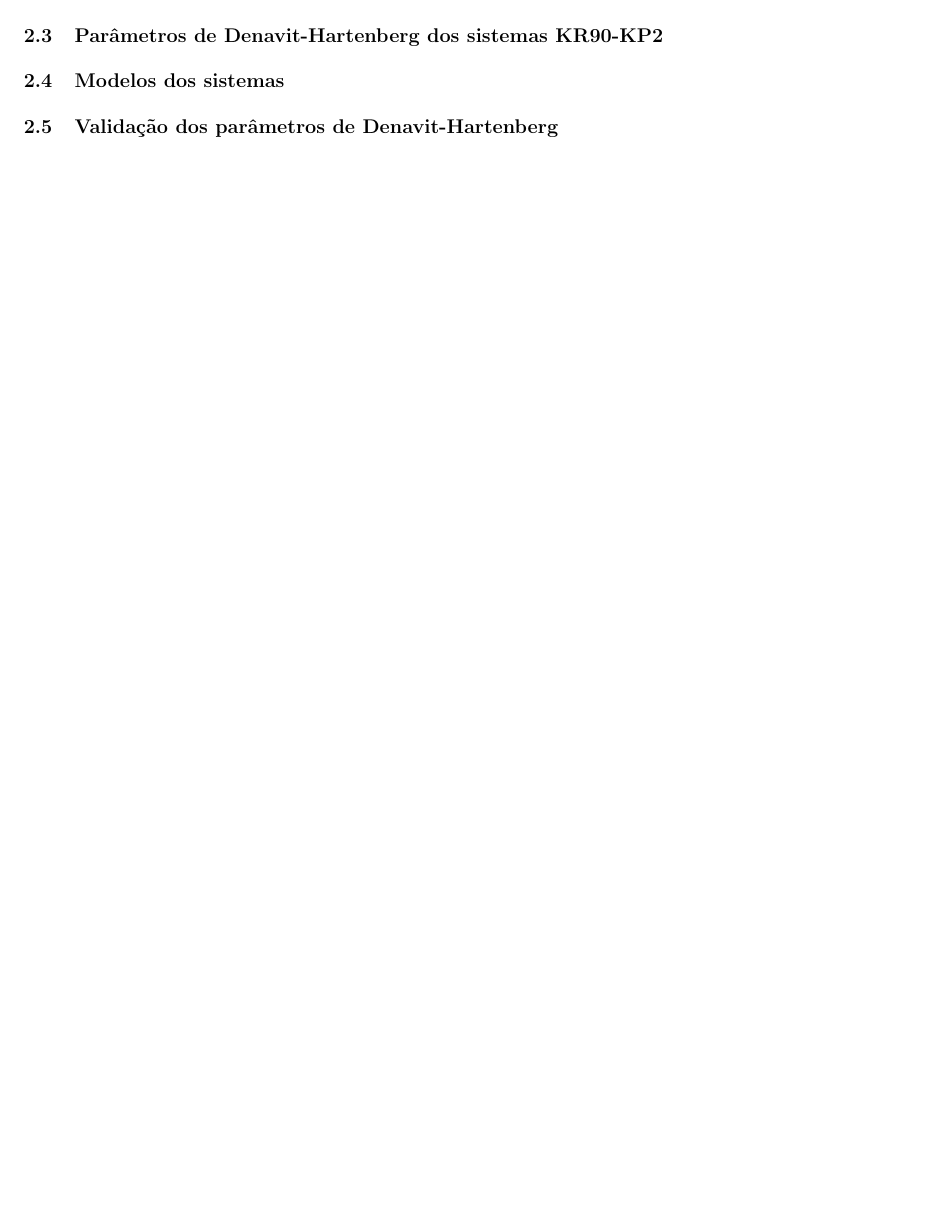
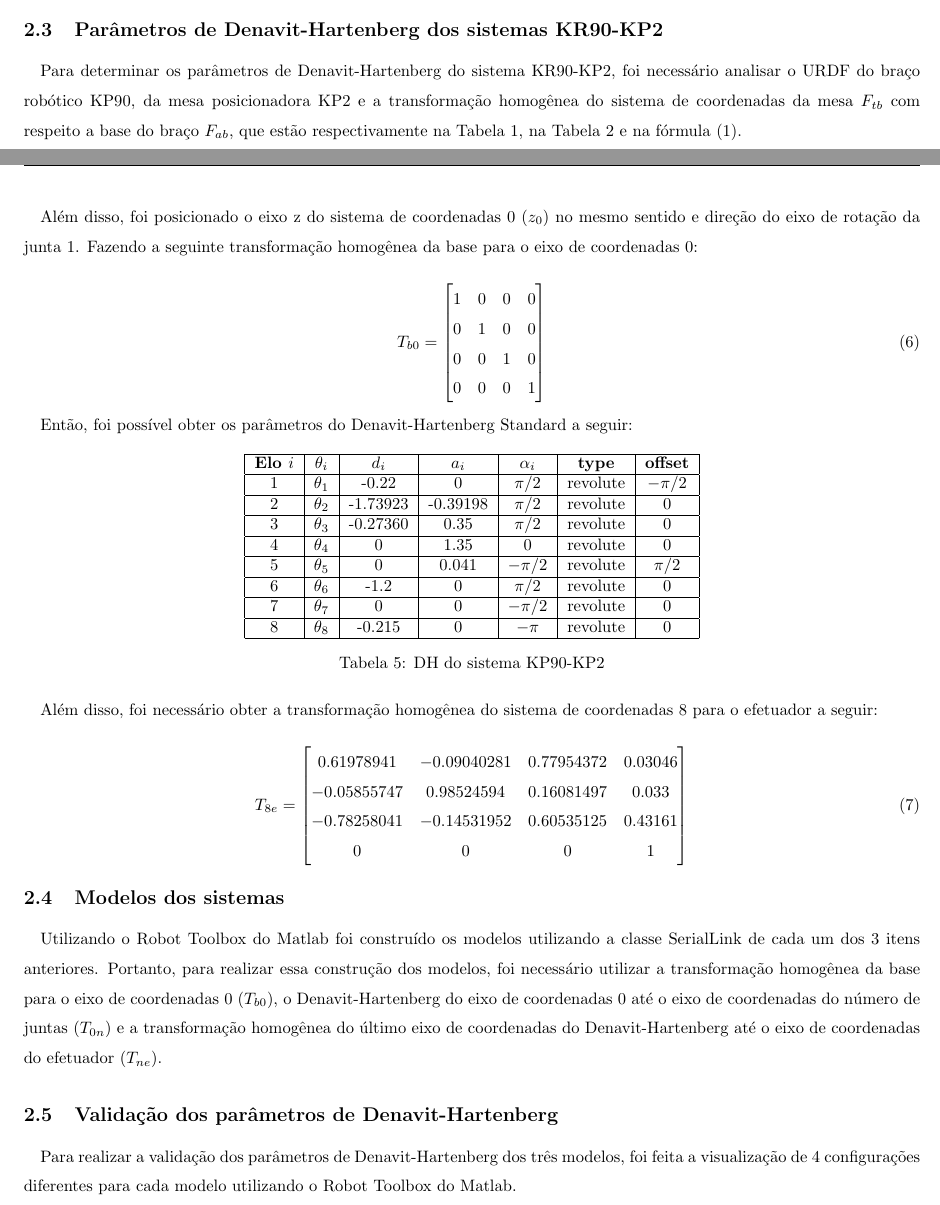
Before and after one commit to leotanaka4/eel855, a LaTeX document (Trabalho 1/relatorio/trabalho1_lsdct.tex): part of page 4 of 4 before the commit and two parts of pages 3 and 4 of 5 after it, the two joined at a grey line, cut so that both start at the same text, the shorter picture padded with empty space. Compiled offline with pdfLaTeX.

Commit message:
Fazendo tópico 3 e 4

```diff
--- a/Trabalho 1/relatorio/trabalho1_lsdct.tex
+++ b/Trabalho 1/relatorio/trabalho1_lsdct.tex
@@ -234,7 +234,68 @@ Fazendo a seguinte transformação homogênea da base para o eixo de coordenadas
 
 \subsection{Parâmetros de Denavit-Hartenberg dos sistemas KR90-KP2}
 
+\quad Para determinar os parâmetros de Denavit-Hartenberg do sistema KR90-KP2,
+foi necessário analisar o URDF do braço robótico KP90, da mesa posicionadora KP2 e
+a transformação homogênea do sistema de coordenadas da mesa $F_{tb}$ com respeito a base do braço $F_{ab}$,
+que estão respectivamente na Tabela 1, na Tabela 2 e na fórmula (1).
+
+
+\quad Além disso, foi posicionado o eixo z do sistema de coordenadas 0 \((z_0)\) no mesmo sentido e direção do eixo de rotação da junta 1.
+Fazendo a seguinte transformação homogênea da base para o eixo de coordenadas 0:
+
+\begin{equation}
+    T_{b0} = \begin{bmatrix}
+        1 & 0 & 0 & 0 \\
+        0 & 1 & 0 & 0 \\
+        0 & 0 & 1 & 0 \\
+        0 & 0 & 0 & 1
+        \end{bmatrix}
+\end{equation}
+
+\quad Então, foi possível obter os parâmetros do Denavit-Hartenberg Standard a seguir:
+
+\begin{table}[h!]
+    \centering
+    \begin{tabular}{|c|c|c|c|c|c|c|}
+    \hline
+    \textbf{Elo $i$} & $\theta_i$ & $d_i$ & $a_i$ & $\alpha_i$ & \textbf{type} & \textbf{offset} \\ \hline
+    1 & $\theta_1$ & -0.22 & 0 & $\pi/2$ & revolute & $-\pi/2$ \\ \hline
+    2 & $\theta_2$ & -1.73923 & -0.39198 & $\pi/2$ & revolute & 0 \\ \hline
+    3 & $\theta_3$ & -0.27360 & 0.35 & $\pi/2$ & revolute & 0 \\ \hline
+    4 & $\theta_4$ & 0 & 1.35 & 0 & revolute & 0 \\ \hline
+    5 & $\theta_5$ & 0 & 0.041 & $-\pi/2$ & revolute & $\pi/2$ \\ \hline
+    6 & $\theta_6$ & -1.2 & 0 & $\pi/2$ & revolute & 0 \\ \hline
+    7 & $\theta_7$ & 0 & 0 & $-\pi/2$ & revolute & 0 \\ \hline
+    8 & $\theta_8$ & -0.215 & 0 & $-\pi$ & revolute & 0 \\ \hline
+    \end{tabular}
+    \caption{DH do sistema KP90-KP2}
+\end{table}
+
+\quad Além disso, foi necessário obter a transformação homogênea do sistema de coordenadas 8 para o efetuador a seguir:
+
+\begin{equation}
+    T_{8e} = \begin{bmatrix}
+        0.61978941 & -0.09040281 & 0.77954372 & 0.03046 \\
+        -0.05855747 & 0.98524594 & 0.16081497 & 0.033 \\
+        -0.78258041 & -0.14531952 & 0.60535125 & 0.43161 \\
+        0 & 0 & 0 & 1
+        \end{bmatrix}
+\end{equation}
+
 \subsection{Modelos dos sistemas}
+
+\quad Utilizando o Robot Toolbox do Matlab foi construído os modelos utilizando a classe SerialLink de cada um dos 3 itens anteriores.
+Portanto, para realizar essa construção dos modelos, foi necessário utilizar a transformação homogênea da base para o eixo de coordenadas 0 \( (T_{b0}) \),
+o Denavit-Hartenberg do eixo de coordenadas 0 até o eixo de coordenadas do número de juntas \( (T_{0n}) \) e
+a transformação homogênea do último eixo de coordenadas do Denavit-Hartenberg até o eixo de coordenadas do efetuador \( (T_{ne}) \).
+
+% Imagem modelo 1
+
+% Imagem modelo 2
+
+% Imagem modelo 3
 
 \subsection{Validação dos parâmetros de Denavit-Hartenberg}
 
+\quad Para realizar a validação dos parâmetros de Denavit-Hartenberg dos três modelos,
+foi feita a visualização de 4 configurações diferentes para cada modelo utilizando o Robot Toolbox do Matlab.
```
Also changed, not shown: Trabalho 1/relatorio/trabalho1_lsdct.pdf, Trabalho 1/relatorio/trabalho1_lsdct.tex (21 more changed lines), 8 other files.
